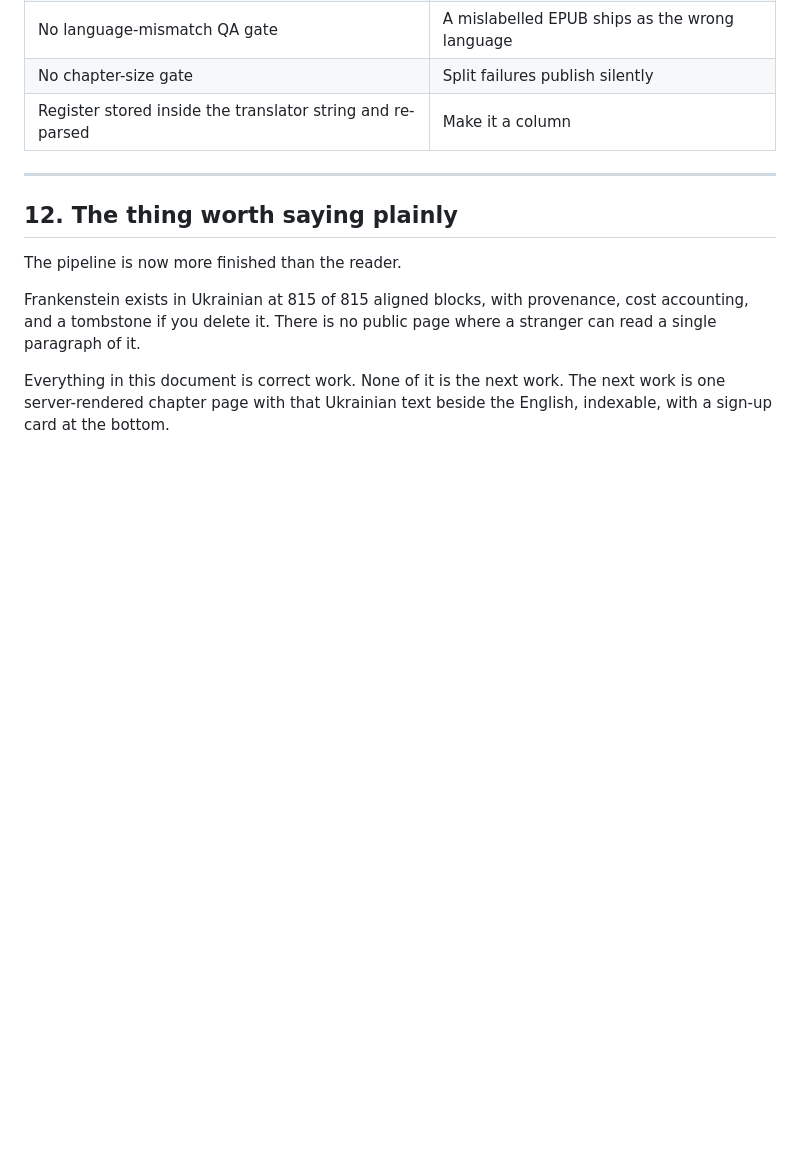
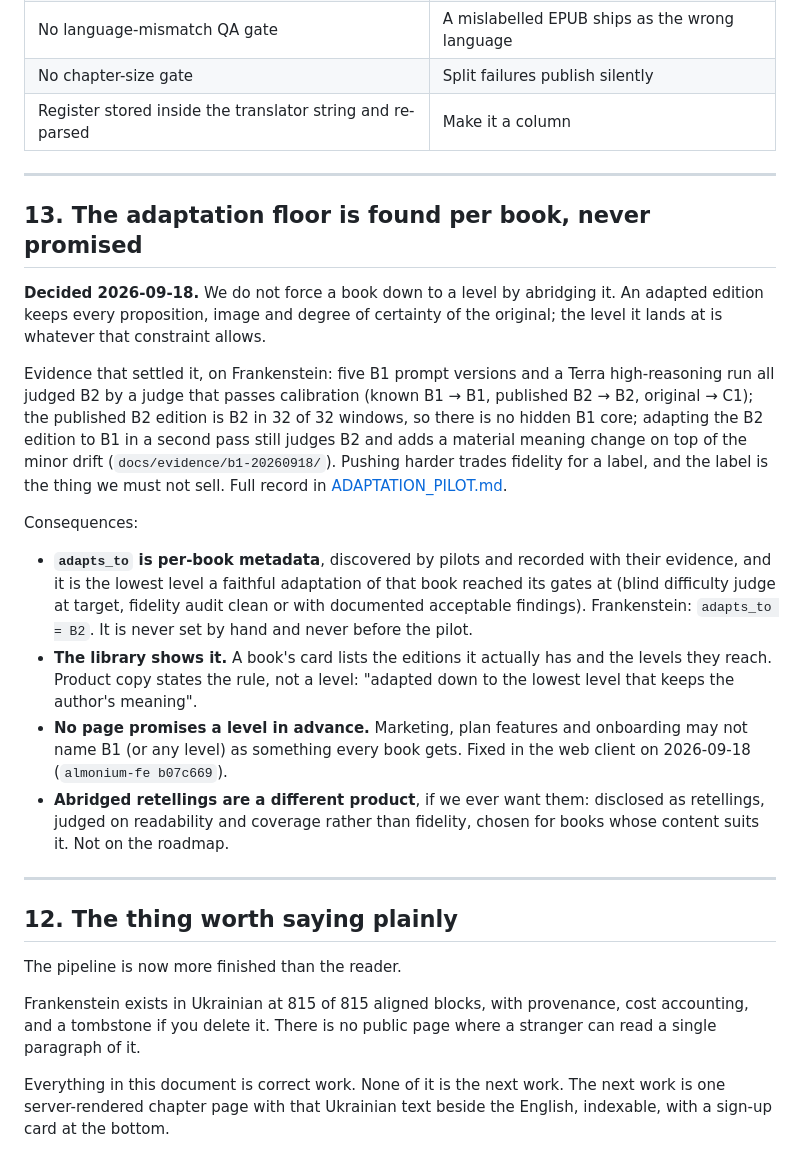
Before and after one commit to almonium-platform/almonium-book-processor, a Markdown page: docs/ALMONIUM_PIPELINE_DECISIONS.md, the part around the change. Drawn GitHub-style; blank space fills up the shorter version.

Commit message:
Decide that the adaptation floor is found per book and shown, never promised
Records decision 13: no forced abridgement; adapts_to is per-book metadata
derived from pilot evidence; the library shows the levels a book reaches;
no copy promises a level in advance; retellings would be a separate
product. Backlog gains the implementation items and the missing fidelity
audit of the published B2 edition.

Co-Authored-By: Claude Opus 5 (1M context) <noreply@anthropic.com>

```diff
--- a/docs/ALMONIUM_PIPELINE_DECISIONS.md
+++ b/docs/ALMONIUM_PIPELINE_DECISIONS.md
@@ -349,6 +349,40 @@ sure the schema allows multiple ranges per side from the start.
 
 ---
 
+## 13. The adaptation floor is found per book, never promised
+
+**Decided 2026-09-18.** We do not force a book down to a level by abridging
+it. An adapted edition keeps every proposition, image and degree of certainty
+of the original; the level it lands at is whatever that constraint allows.
+
+Evidence that settled it, on Frankenstein: five B1 prompt versions and a
+Terra high-reasoning run all judged B2 by a judge that passes calibration
+(known B1 → B1, published B2 → B2, original → C1); the published B2 edition
+is B2 in 32 of 32 windows, so there is no hidden B1 core; adapting the B2
+edition to B1 in a second pass still judges B2 and adds a material meaning
+change on top of the minor drift (`docs/evidence/b1-20260918/`). Pushing
+harder trades fidelity for a label, and the label is the thing we must not
+sell. Full record in [ADAPTATION_PILOT.md](ADAPTATION_PILOT.md).
+
+Consequences:
+
+- **`adapts_to` is per-book metadata**, discovered by pilots and recorded
+  with their evidence, and it is the lowest level a faithful adaptation of
+  that book reached its gates at (blind difficulty judge at target, fidelity
+  audit clean or with documented acceptable findings). Frankenstein:
+  `adapts_to = B2`. It is never set by hand and never before the pilot.
+- **The library shows it.** A book's card lists the editions it actually
+  has and the levels they reach. Product copy states the rule, not a level:
+  "adapted down to the lowest level that keeps the author's meaning".
+- **No page promises a level in advance.** Marketing, plan features and
+  onboarding may not name B1 (or any level) as something every book gets.
+  Fixed in the web client on 2026-09-18 (`almonium-fe b07c669`).
+- **Abridged retellings are a different product**, if we ever want them:
+  disclosed as retellings, judged on readability and coverage rather than
+  fidelity, chosen for books whose content suits it. Not on the roadmap.
+
+---
+
 ## 12. The thing worth saying plainly
 
 The pipeline is now more finished than the reader.
```
Also changed, not shown: docs/BACKLOG.md (+16 -0 lines).
